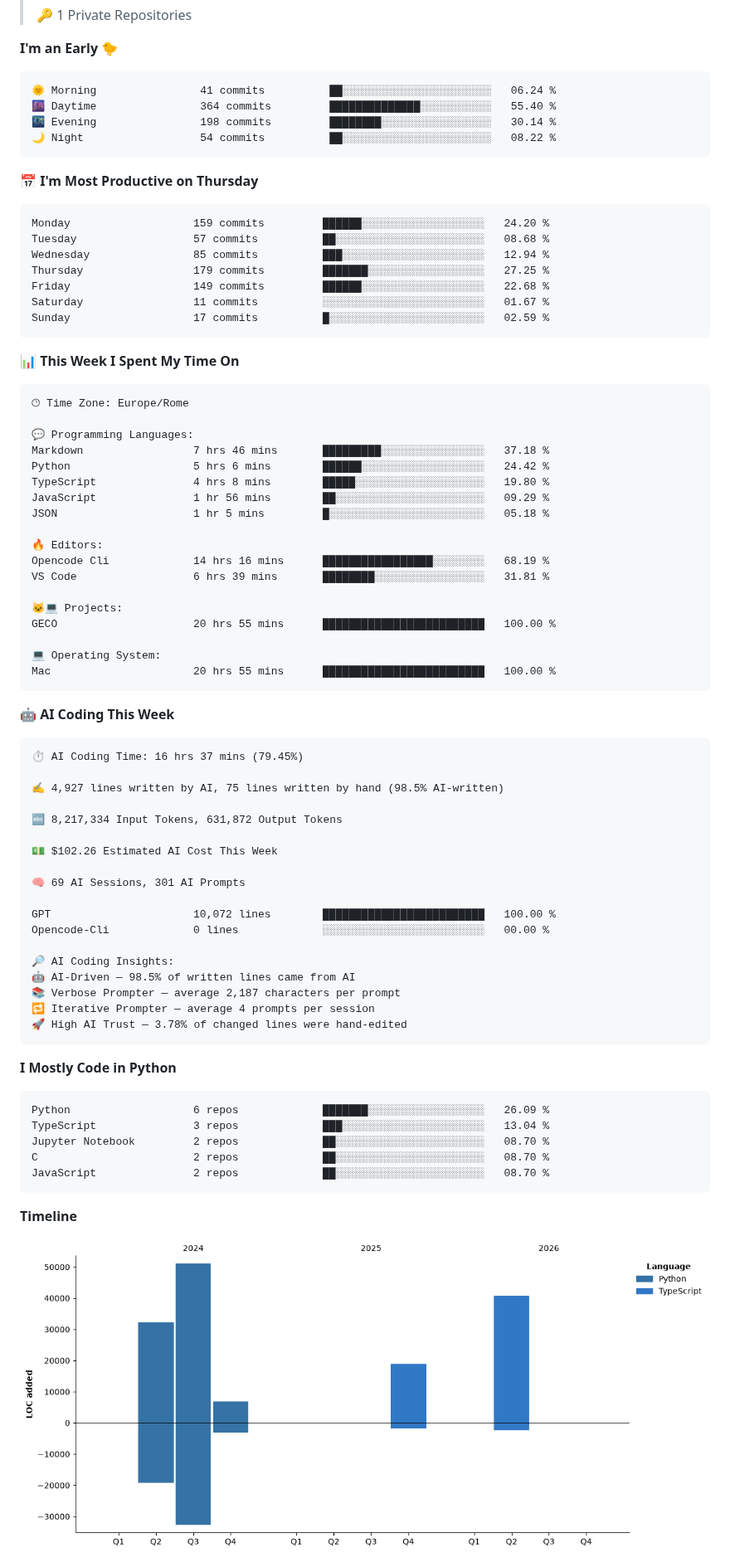
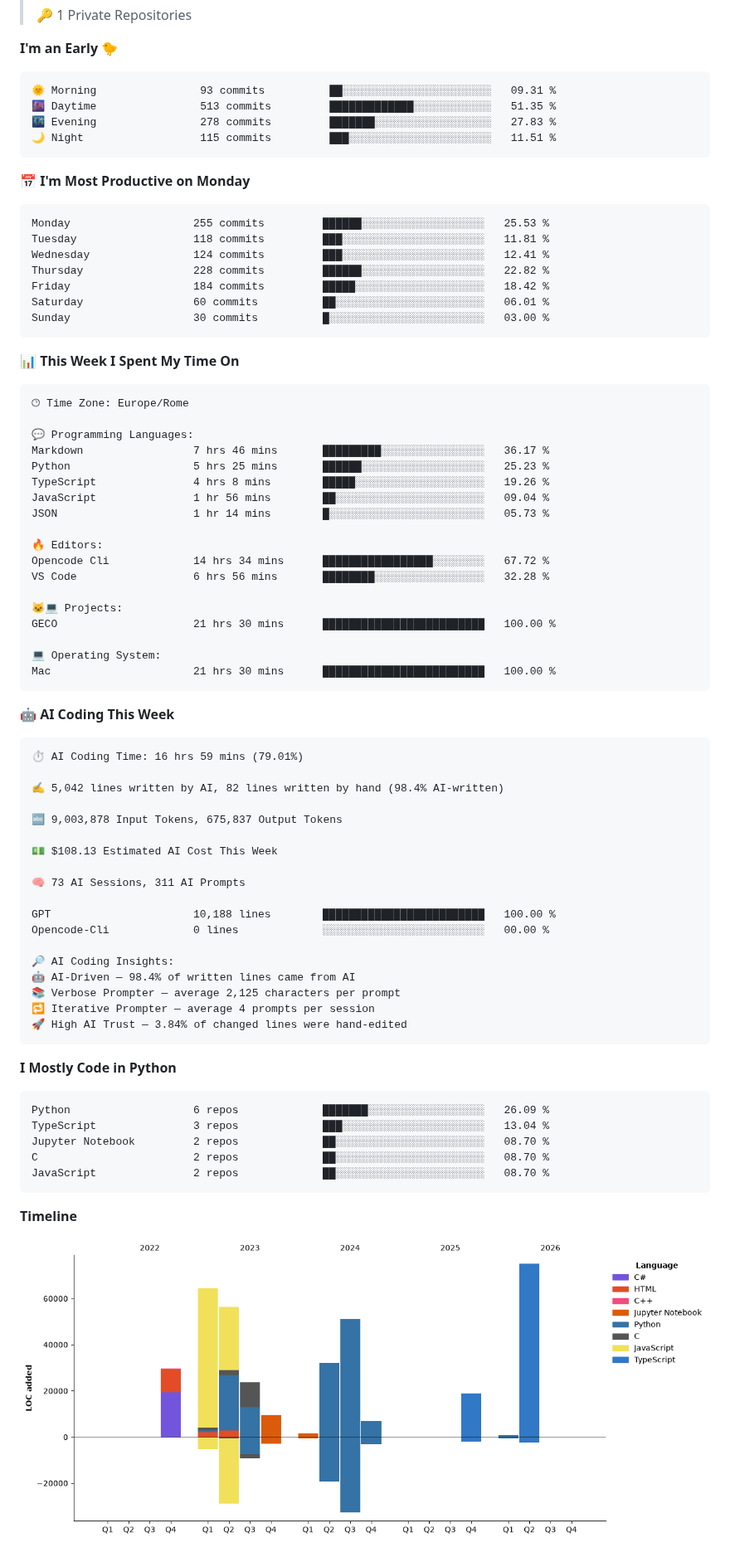
Before and after one commit to figimodi/figimodi, a Markdown page: README.md, the part around one of its changes. Shown at 83% size. Drawn GitHub-style; pictures changed too: assets/bar_graph.png.

Commit message:
Updated with Dev Metrics

````diff
--- a/README.md
+++ b/README.md
@@ -33,21 +33,21 @@
 **I'm an Early 🐤**
 
 ```text
-🌞 Morning                41 commits          ██░░░░░░░░░░░░░░░░░░░░░░░   06.24 %
-🌆 Daytime                364 commits         ██████████████░░░░░░░░░░░   55.40 %
-🌃 Evening                198 commits         ████████░░░░░░░░░░░░░░░░░   30.14 %
-🌙 Night                  54 commits          ██░░░░░░░░░░░░░░░░░░░░░░░   08.22 %
+🌞 Morning                93 commits          ██░░░░░░░░░░░░░░░░░░░░░░░   09.31 %
+🌆 Daytime                513 commits         █████████████░░░░░░░░░░░░   51.35 %
+🌃 Evening                278 commits         ███████░░░░░░░░░░░░░░░░░░   27.83 %
+🌙 Night                  115 commits         ███░░░░░░░░░░░░░░░░░░░░░░   11.51 %
 ```
-📅 **I'm Most Productive on Thursday**
+📅 **I'm Most Productive on Monday**
 
 ```text
-Monday                   159 commits         ██████░░░░░░░░░░░░░░░░░░░   24.20 %
-Tuesday                  57 commits          ██░░░░░░░░░░░░░░░░░░░░░░░   08.68 %
-Wednesday                85 commits          ███░░░░░░░░░░░░░░░░░░░░░░   12.94 %
-Thursday                 179 commits         ███████░░░░░░░░░░░░░░░░░░   27.25 %
-Friday                   149 commits         ██████░░░░░░░░░░░░░░░░░░░   22.68 %
-Saturday                 11 commits          ░░░░░░░░░░░░░░░░░░░░░░░░░   01.67 %
-Sunday                   17 commits          █░░░░░░░░░░░░░░░░░░░░░░░░   02.59 %
+Monday                   255 commits         ██████░░░░░░░░░░░░░░░░░░░   25.53 %
+Tuesday                  118 commits         ███░░░░░░░░░░░░░░░░░░░░░░   11.81 %
+Wednesday                124 commits         ███░░░░░░░░░░░░░░░░░░░░░░   12.41 %
+Thursday                 228 commits         ██████░░░░░░░░░░░░░░░░░░░   22.82 %
+Friday                   184 commits         █████░░░░░░░░░░░░░░░░░░░░   18.42 %
+Saturday                 60 commits          ██░░░░░░░░░░░░░░░░░░░░░░░   06.01 %
+Sunday                   30 commits          █░░░░░░░░░░░░░░░░░░░░░░░░   03.00 %
 ```
 
 
@@ -57,44 +57,44 @@ Sunday                   17 commits          █░░░░░░░░░░
 🕑︎ Time Zone: Europe/Rome
 
 💬 Programming Languages:
-Markdown                 7 hrs 46 mins       █████████░░░░░░░░░░░░░░░░   37.18 %
-Python                   5 hrs 6 mins        ██████░░░░░░░░░░░░░░░░░░░   24.42 %
-TypeScript               4 hrs 8 mins        █████░░░░░░░░░░░░░░░░░░░░   19.80 %
-JavaScript               1 hr 56 mins        ██░░░░░░░░░░░░░░░░░░░░░░░   09.29 %
-JSON                     1 hr 5 mins         █░░░░░░░░░░░░░░░░░░░░░░░░   05.18 %
+Markdown                 7 hrs 46 mins       █████████░░░░░░░░░░░░░░░░   36.17 %
+Python                   5 hrs 25 mins       ██████░░░░░░░░░░░░░░░░░░░   25.23 %
+TypeScript               4 hrs 8 mins        █████░░░░░░░░░░░░░░░░░░░░   19.26 %
+JavaScript               1 hr 56 mins        ██░░░░░░░░░░░░░░░░░░░░░░░   09.04 %
+JSON                     1 hr 14 mins        █░░░░░░░░░░░░░░░░░░░░░░░░   05.73 %
 
 🔥 Editors:
-Opencode Cli             14 hrs 16 mins      █████████████████░░░░░░░░   68.19 %
-VS Code                  6 hrs 39 mins       ████████░░░░░░░░░░░░░░░░░   31.81 %
+Opencode Cli             14 hrs 34 mins      █████████████████░░░░░░░░   67.72 %
+VS Code                  6 hrs 56 mins       ████████░░░░░░░░░░░░░░░░░   32.28 %
 
 🐱‍💻 Projects:
-GECO                     20 hrs 55 mins      █████████████████████████   100.00 %
+GECO                     21 hrs 30 mins      █████████████████████████   100.00 %
 
 💻 Operating System:
-Mac                      20 hrs 55 mins      █████████████████████████   100.00 %
+Mac                      21 hrs 30 mins      █████████████████████████   100.00 %
 ```
 
 🤖 **AI Coding This Week**
 
 ```text
-⏱ AI Coding Time: 16 hrs 37 mins (79.45%)
+⏱ AI Coding Time: 16 hrs 59 mins (79.01%)
 
-✍️ 4,927 lines written by AI, 75 lines written by hand (98.5% AI-written)
+✍️ 5,042 lines written by AI, 82 lines written by hand (98.4% AI-written)
 
-🔤 8,217,334 Input Tokens, 631,872 Output Tokens
+🔤 9,003,878 Input Tokens, 675,837 Output Tokens
 
-💵 $102.26 Estimated AI Cost This Week
+💵 $108.13 Estimated AI Cost This Week
 
-🧠 69 AI Sessions, 301 AI Prompts
+🧠 73 AI Sessions, 311 AI Prompts
 
-GPT                      10,072 lines        █████████████████████████   100.00 %
+GPT                      10,188 lines        █████████████████████████   100.00 %
 Opencode-Cli             0 lines             ░░░░░░░░░░░░░░░░░░░░░░░░░   00.00 %
 
 🔎 AI Coding Insights:
-🤖 AI-Driven — 98.5% of written lines came from AI
-📚 Verbose Prompter — average 2,187 characters per prompt
+🤖 AI-Driven — 98.4% of written lines came from AI
+📚 Verbose Prompter — average 2,125 characters per prompt
 🔁 Iterative Prompter — average 4 prompts per session
-🚀 High AI Trust — 3.78% of changed lines were hand-edited
+🚀 High AI Trust — 3.84% of changed lines were hand-edited
 ```
 
 **I Mostly Code in Python**
````
Also changed, not shown: other parts of README.md (+3 -3 lines).
